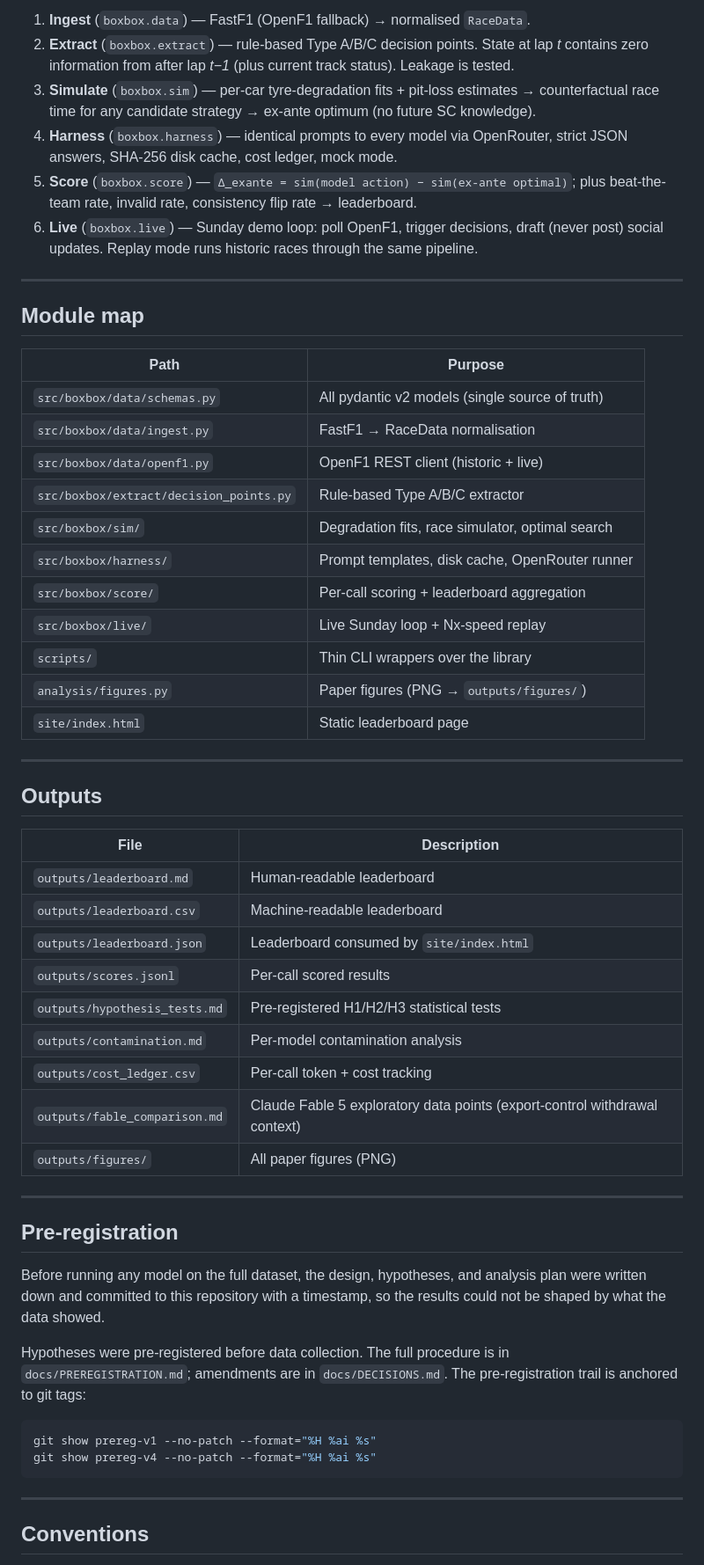
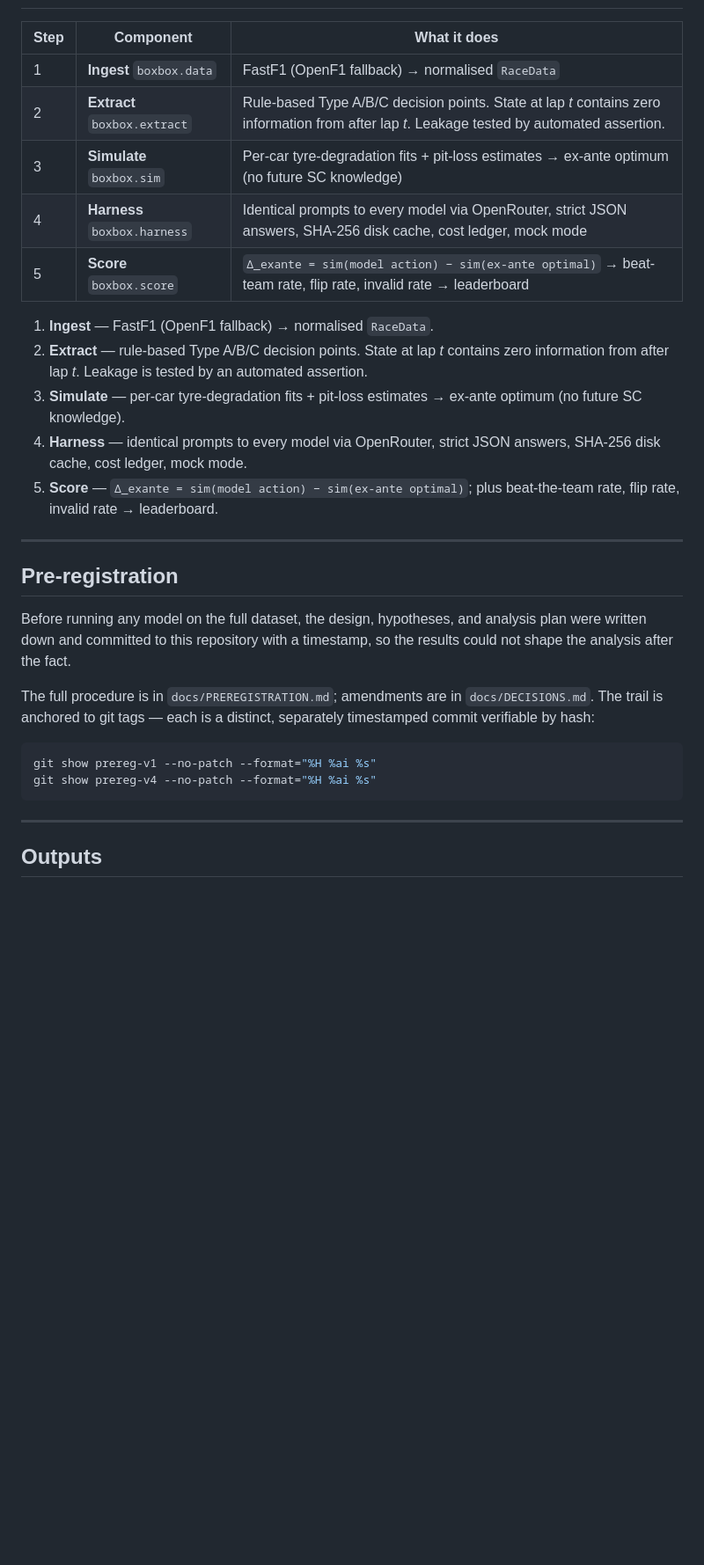
Before and after one commit to AnassNadeem/BoxBox, a Markdown page: README.md, the part around one of its changes. Shown at 88% size. Rendered like a GitHub page; blank space fills up the shorter version.

````diff
--- a/README.md
+++ b/README.md
@@ -114,51 +79,23 @@ DecisionPoints  ←  rule-based extractor (pit neighborhoods,       │
-1. **Ingest** (`boxbox.data`) — FastF1 (OpenF1 fallback) → normalised `RaceData`.
-2. **Extract** (`boxbox.extract`) — rule-based Type A/B/C decision points. State at lap *t* contains zero information from after lap *t−1* (plus current track status). Leakage is tested.
-3. **Simulate** (`boxbox.sim`) — per-car tyre-degradation fits + pit-loss estimates → counterfactual race time for any candidate strategy → ex-ante optimum (no future SC knowledge).
-4. **Harness** (`boxbox.harness`) — identical prompts to every model via OpenRouter, strict JSON answers, SHA-256 disk cache, cost ledger, mock mode.
-5. **Score** (`boxbox.score`) — `Δ_exante = sim(model action) − sim(ex-ante optimal)`; plus beat-the-team rate, invalid rate, consistency flip rate → leaderboard.
-6. **Live** (`boxbox.live`) — Sunday demo loop: poll OpenF1, trigger decisions, draft (never post) social updates. Replay mode runs historic races through the same pipeline.
-
----
-
-## Module map
-
-| Path | Purpose |
-|------|---------|
-| `src/boxbox/data/schemas.py` | All pydantic v2 models (single source of truth) |
-| `src/boxbox/data/ingest.py` | FastF1 → RaceData normalisation |
-| `src/boxbox/data/openf1.py` | OpenF1 REST client (historic + live) |
-| `src/boxbox/extract/decision_points.py` | Rule-based Type A/B/C extractor |
-| `src/boxbox/sim/` | Degradation fits, race simulator, optimal search |
-| `src/boxbox/harness/` | Prompt templates, disk cache, OpenRouter runner |
-| `src/boxbox/score/` | Per-call scoring + leaderboard aggregation |
-| `src/boxbox/live/` | Live Sunday loop + Nx-speed replay |
-| `scripts/` | Thin CLI wrappers over the library |
-| `analysis/figures.py` | Paper figures (PNG → `outputs/figures/`) |
-| `site/index.html` | Static leaderboard page |
-
----
-
-## Outputs
-
-| File | Description |
-|------|-------------|
-| `outputs/leaderboard.md` | Human-readable leaderboard |
-| `outputs/leaderboard.csv` | Machine-readable leaderboard |
-| `outputs/leaderboard.json` | Leaderboard consumed by `site/index.html` |
-| `outputs/scores.jsonl` | Per-call scored results |
-| `outputs/hypothesis_tests.md` | Pre-registered H1/H2/H3 statistical tests |
-| `outputs/contamination.md` | Per-model contamination analysis |
-| `outputs/cost_ledger.csv` | Per-call token + cost tracking |
-| `outputs/fable_comparison.md` | Claude Fable 5 exploratory data points (export-control withdrawal context) |
-| `outputs/figures/` | All paper figures (PNG) |
+| Step | Component | What it does |
+|---|---|---|
+| 1 | **Ingest** `boxbox.data` | FastF1 (OpenF1 fallback) → normalised `RaceData` |
+| 2 | **Extract** `boxbox.extract` | Rule-based Type A/B/C decision points. State at lap *t* contains zero information from after lap *t*. Leakage tested by automated assertion. |
+| 3 | **Simulate** `boxbox.sim` | Per-car tyre-degradation fits + pit-loss estimates → ex-ante optimum (no future SC knowledge) |
+| 4 | **Harness** `boxbox.harness` | Identical prompts to every model via OpenRouter, strict JSON answers, SHA-256 disk cache, cost ledger, mock mode |
+| 5 | **Score** `boxbox.score` | `Δ_exante = sim(model action) − sim(ex-ante optimal)` → beat-team rate, flip rate, invalid rate → leaderboard |
+1. **Ingest** — FastF1 (OpenF1 fallback) → normalised `RaceData`.
+2. **Extract** — rule-based Type A/B/C decision points. State at lap *t* contains zero information from after lap *t*. Leakage is tested by an automated assertion.
+3. **Simulate** — per-car tyre-degradation fits + pit-loss estimates → ex-ante optimum (no future SC knowledge).
+4. **Harness** — identical prompts to every model via OpenRouter, strict JSON answers, SHA-256 disk cache, cost ledger, mock mode.
+5. **Score** — `Δ_exante = sim(model action) − sim(ex-ante optimal)`; plus beat-the-team rate, flip rate, invalid rate → leaderboard.
 
 ---
 
 ## Pre-registration
 
-Before running any model on the full dataset, the design, hypotheses, and analysis plan were written down and committed to this repository with a timestamp, so the results could not be shaped by what the data showed.
+Before running any model on the full dataset, the design, hypotheses, and analysis plan were written down and committed to this repository with a timestamp, so the results could not shape the analysis after the fact.
 
-Hypotheses were pre-registered before data collection. The full procedure is in `docs/PREREGISTRATION.md`; amendments are in `docs/DECISIONS.md`. The pre-registration trail is anchored to git tags:
+The full procedure is in `docs/PREREGISTRATION.md`; amendments are in `docs/DECISIONS.md`. The trail is anchored to git tags — each is a distinct, separately timestamped commit verifiable by hash:
 
 ```bash
 git show prereg-v1 --no-patch --format="%H %ai %s"
@@ -167,5 +104,5 @@ git show prereg-v4 --no-patch --format="%H %ai %s"
 
 ---
 
-## Conventions
+## Outputs
 
````
Also changed, not shown: other parts of README.md (+52 -78 lines).
